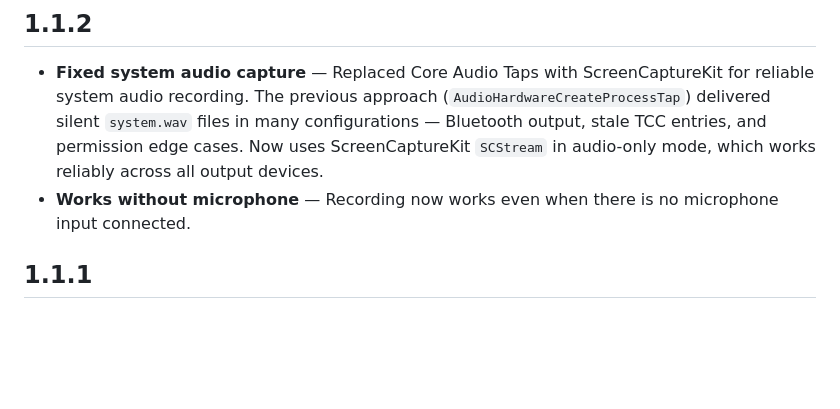
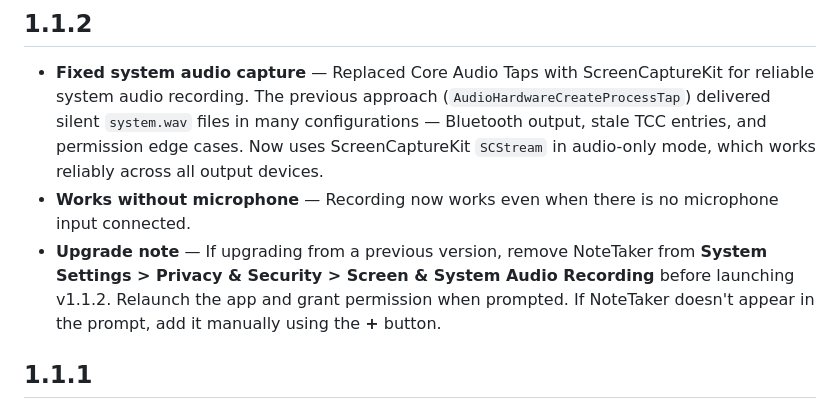
Before and after one commit to Incept5/note-taker, a Markdown page: CHANGELOG.md, the part around the change. Rendered like a GitHub page; blank space fills up the shorter version.

Commit message:
Add upgrade note to changelog for v1.1.2
Co-Authored-By: Claude Opus 4.6 <noreply@anthropic.com>

```diff
--- a/CHANGELOG.md
+++ b/CHANGELOG.md
@@ -4,6 +4,7 @@
 
 - **Fixed system audio capture** — Replaced Core Audio Taps with ScreenCaptureKit for reliable system audio recording. The previous approach (`AudioHardwareCreateProcessTap`) delivered silent `system.wav` files in many configurations — Bluetooth output, stale TCC entries, and permission edge cases. Now uses ScreenCaptureKit `SCStream` in audio-only mode, which works reliably across all output devices.
 - **Works without microphone** — Recording now works even when there is no microphone input connected.
+- **Upgrade note** — If upgrading from a previous version, remove NoteTaker from **System Settings > Privacy & Security > Screen & System Audio Recording** before launching v1.1.2. Relaunch the app and grant permission when prompted. If NoteTaker doesn't appear in the prompt, add it manually using the **+** button.
 
 ## 1.1.1
 
```
